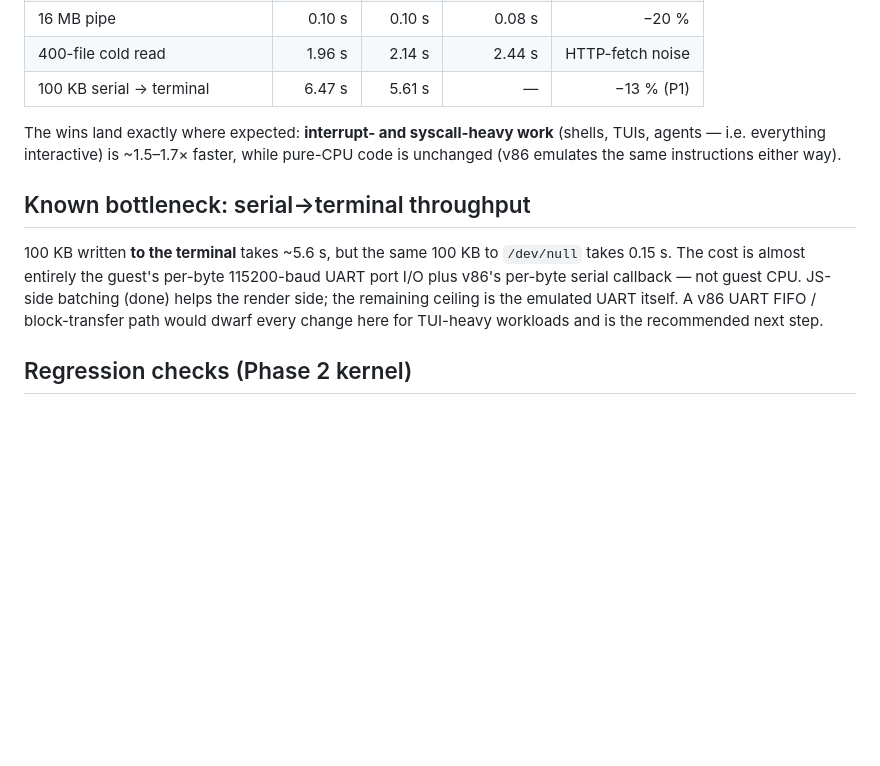
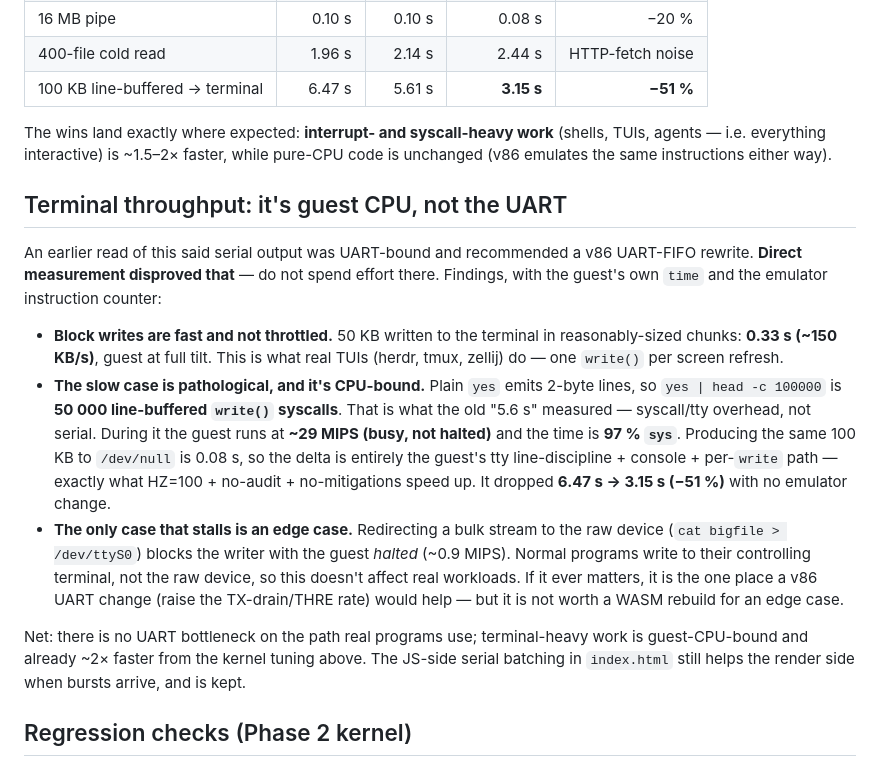
Before and after one commit to avirads/herdr-v86, a Markdown page: docs/perf.md, the part around the change. GitHub-like rendering; blank space fills up the shorter version.

Commit message:
Correct serial-throughput finding: guest-CPU-bound, not UART
Investigated the "serial->terminal bottleneck" flagged as the next step.
Direct measurement (guest time + emulator instruction counter) disproved
the UART-throttle premise:

- Block terminal writes run ~150 KB/s with the guest at full tilt (not
  halted) - the path real TUIs use.
- The old "5.6s/100KB" was `yes` emitting 2-byte lines = 50000 line-
  buffered writes; it's 97% sys time at ~29 MIPS (CPU-busy), i.e. tty/
  syscall overhead, not serial. HZ=100 + no-audit already cut it
  6.47s -> 3.15s (-51%) with no emulator change.
- Only an explicit `cat bigfile > /dev/ttyS0` (raw device, halts the
  guest) would benefit from a v86 UART change - an edge case not worth a
  WASM rebuild.

No code change: updates docs/perf.md to reflect the real numbers and
retracts the recommended v86 UART-FIFO rewrite.

Co-Authored-By: Claude Opus 4.8 <noreply@anthropic.com>

```diff
--- a/docs/perf.md
+++ b/docs/perf.md
@@ -59,20 +59,41 @@ kernel.
 | 20k pure-CPU shell loop | 2.84 s | 2.72 s | 2.67 s | ~0 (CPU-bound) |
 | 16 MB pipe | 0.10 s | 0.10 s | 0.08 s | −20 % |
 | 400-file cold read | 1.96 s | 2.14 s | 2.44 s | HTTP-fetch noise |
-| 100 KB serial → terminal | 6.47 s | 5.61 s | — | −13 % (P1) |
+| 100 KB line-buffered → terminal | 6.47 s | 5.61 s | **3.15 s** | **−51 %** |
 
 The wins land exactly where expected: **interrupt- and syscall-heavy work**
-(shells, TUIs, agents — i.e. everything interactive) is ~1.5–1.7× faster, while
+(shells, TUIs, agents — i.e. everything interactive) is ~1.5–2× faster, while
 pure-CPU code is unchanged (v86 emulates the same instructions either way).
 
-## Known bottleneck: serial→terminal throughput
+## Terminal throughput: it's guest CPU, not the UART
 
-100 KB written **to the terminal** takes ~5.6 s, but the same 100 KB to
-`/dev/null` takes 0.15 s. The cost is almost entirely the guest's per-byte
-115200-baud UART port I/O plus v86's per-byte serial callback — not guest CPU.
-JS-side batching (done) helps the render side; the remaining ceiling is the
-emulated UART itself. A v86 UART FIFO / block-transfer path would dwarf every
-change here for TUI-heavy workloads and is the recommended next step.
+An earlier read of this said serial output was UART-bound and recommended a v86
+UART-FIFO rewrite. **Direct measurement disproved that** — do not spend effort
+there. Findings, with the guest's own `time` and the emulator instruction
+counter:
+
+- **Block writes are fast and not throttled.** 50 KB written to the terminal in
+  reasonably-sized chunks: **0.33 s (~150 KB/s)**, guest at full tilt. This is
+  what real TUIs (herdr, tmux, zellij) do — one `write()` per screen refresh.
+- **The slow case is pathological, and it's CPU-bound.** Plain `yes` emits
+  2-byte lines, so `yes | head -c 100000` is **50 000 line-buffered `write()`
+  syscalls**. That is what the old "5.6 s" measured — syscall/tty overhead, not
+  serial. During it the guest runs at **~29 MIPS (busy, not halted)** and the
+  time is **97 % `sys`**. Producing the same 100 KB to `/dev/null` is 0.08 s, so
+  the delta is entirely the guest's tty line-discipline + console + per-`write`
+  path — exactly what HZ=100 + no-audit + no-mitigations speed up. It dropped
+  **6.47 s → 3.15 s (−51 %)** with no emulator change.
+- **The only case that stalls is an edge case.** Redirecting a bulk stream to
+  the raw device (`cat bigfile > /dev/ttyS0`) blocks the writer with the guest
+  *halted* (~0.9 MIPS). Normal programs write to their controlling terminal, not
+  the raw device, so this doesn't affect real workloads. If it ever matters, it
+  is the one place a v86 UART change (raise the TX-drain/THRE rate) would help —
+  but it is not worth a WASM rebuild for an edge case.
+
+Net: there is no UART bottleneck on the path real programs use; terminal-heavy
+work is guest-CPU-bound and already ~2× faster from the kernel tuning above.
+The JS-side serial batching in `index.html` still helps the render side when
+bursts arrive, and is kept.
 
 ## Regression checks (Phase 2 kernel)
 
```
